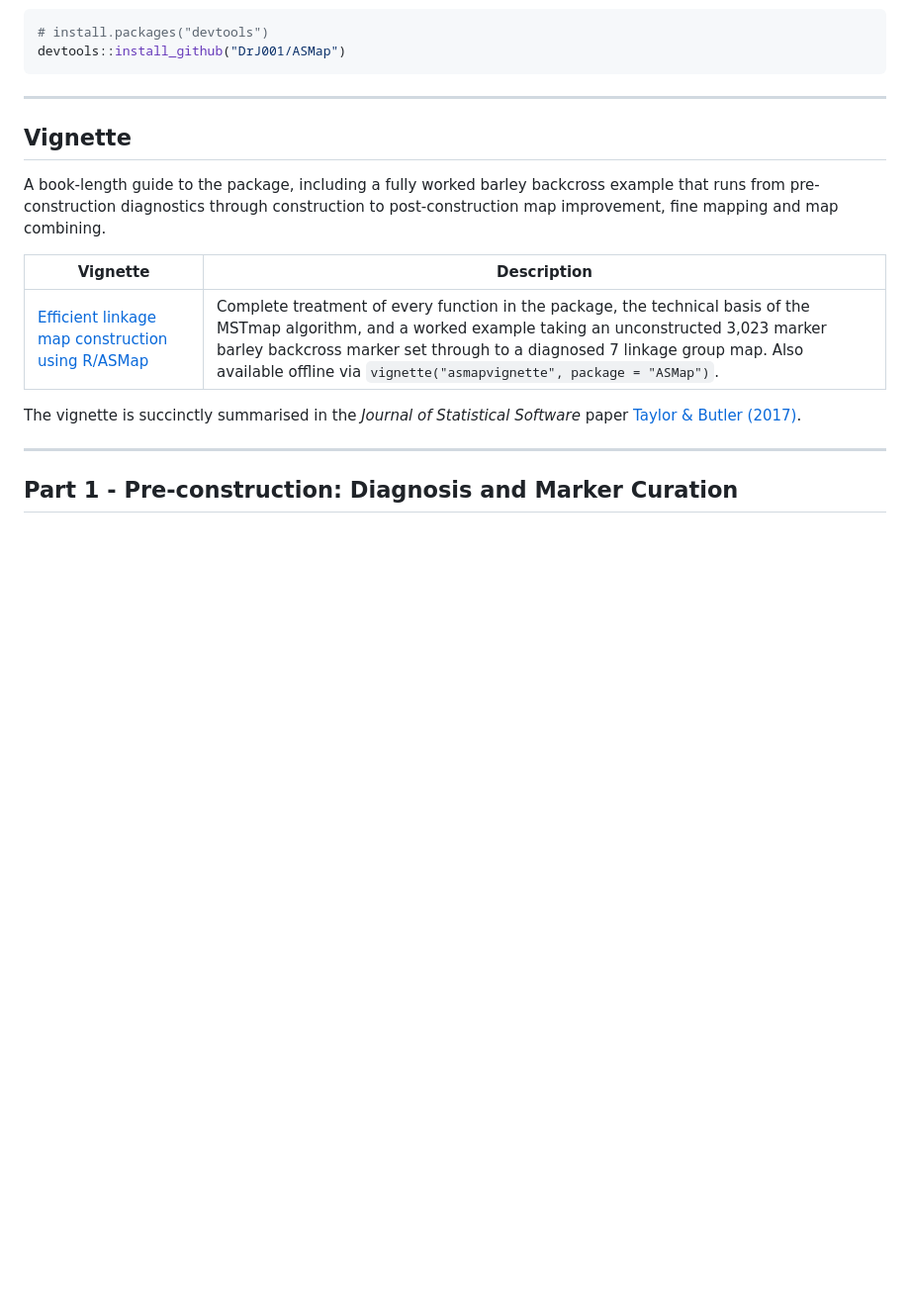
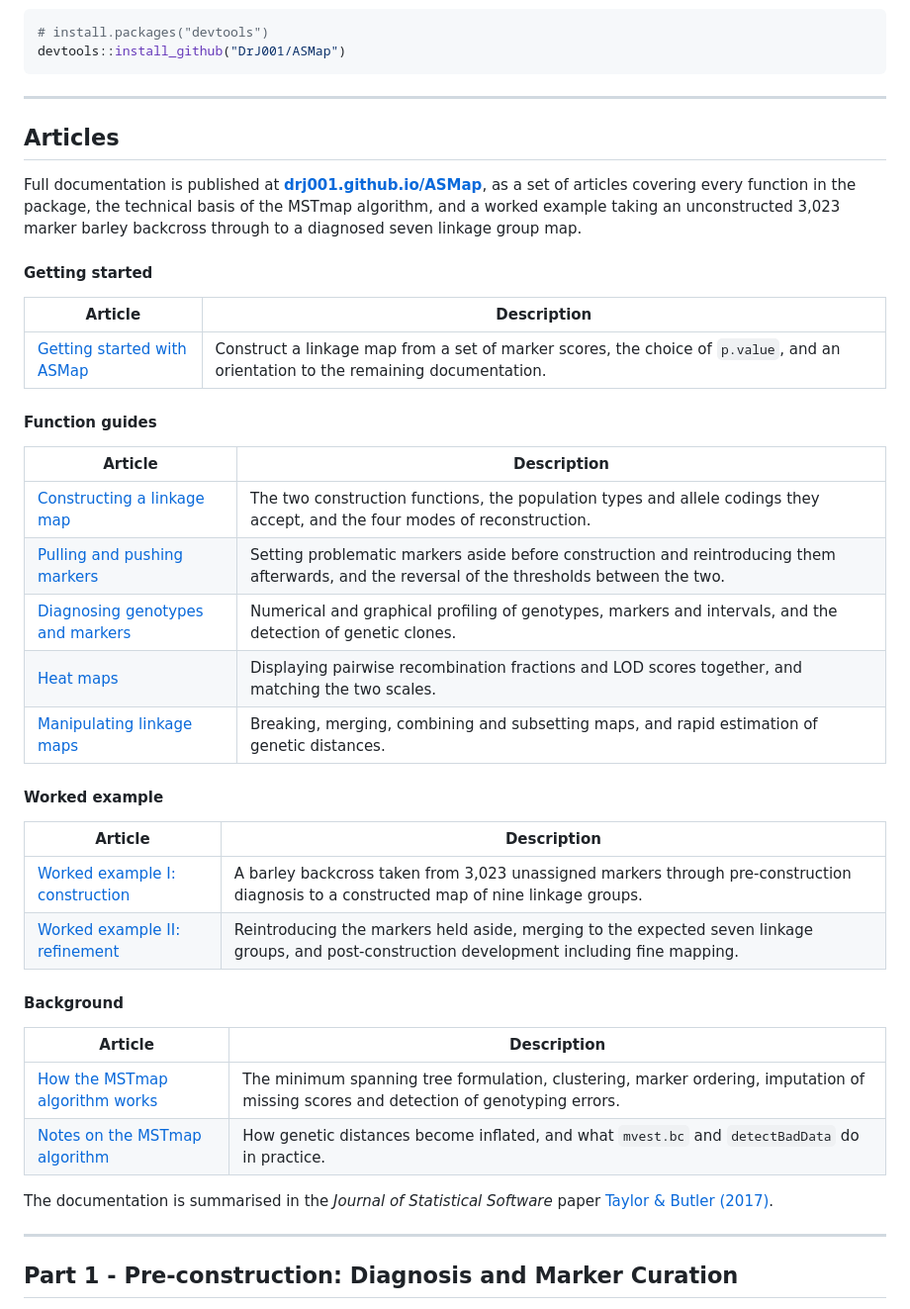
Before and after one commit to DrJ001/ASMap, a Markdown page: README.md, the part around the change. Shown at 99% size. Rendered like a GitHub page; blank space fills up the shorter version.

Commit message:
Link the online articles from the README
The README pointed at the single PDF vignette hosted on CRAN. That document has been superseded by the set of articles published on the package website, and it no longer reflects them: it refers to functions R/qtl has since renamed, and misstates the size of the marker set used in the worked example.

The articles are listed in the four groups the site itself uses, so that a reader arriving from GitHub can go directly to the one they need rather than to a single document of some nine hundred lines.

```diff
--- a/README.md
+++ b/README.md
@@ -94,17 +94,45 @@ devtools::install_github("DrJ001/ASMap")
 
 ---
 
-## Vignette
+## Articles
 
-A book-length guide to the package, including a fully worked barley backcross example
-that runs from pre-construction diagnostics through construction to post-construction
-map improvement, fine mapping and map combining.
+Full documentation is published at
+**[drj001.github.io/ASMap](https://drj001.github.io/ASMap/)**, as a set of
+articles covering every function in the package, the technical basis of the MSTmap
+algorithm, and a worked example taking an unconstructed 3,023 marker barley backcross
+through to a diagnosed seven linkage group map.
 
-| Vignette | Description |
+#### Getting started
+
+| Article | Description |
 |---|---|
-| [Efficient linkage map construction using R/ASMap](https://cran.r-project.org/web/packages/ASMap/vignettes/asmapvignette.pdf) | Complete treatment of every function in the package, the technical basis of the MSTmap algorithm, and a worked example taking an unconstructed 3,023 marker barley backcross marker set through to a diagnosed 7 linkage group map. Also available offline via `vignette("asmapvignette", package = "ASMap")`. |
+| [Getting started with ASMap](https://drj001.github.io/ASMap/articles/getting-started.html) | Construct a linkage map from a set of marker scores, the choice of `p.value`, and an orientation to the remaining documentation. |
 
-The vignette is succinctly summarised in the *Journal of Statistical Software* paper
+#### Function guides
+
+| Article | Description |
+|---|---|
+| [Constructing a linkage map](https://drj001.github.io/ASMap/articles/constructing-a-map.html) | The two construction functions, the population types and allele codings they accept, and the four modes of reconstruction. |
+| [Pulling and pushing markers](https://drj001.github.io/ASMap/articles/pulling-and-pushing.html) | Setting problematic markers aside before construction and reintroducing them afterwards, and the reversal of the thresholds between the two. |
+| [Diagnosing genotypes and markers](https://drj001.github.io/ASMap/articles/diagnostics.html) | Numerical and graphical profiling of genotypes, markers and intervals, and the detection of genetic clones. |
+| [Heat maps](https://drj001.github.io/ASMap/articles/heat-maps.html) | Displaying pairwise recombination fractions and LOD scores together, and matching the two scales. |
+| [Manipulating linkage maps](https://drj001.github.io/ASMap/articles/manipulating-maps.html) | Breaking, merging, combining and subsetting maps, and rapid estimation of genetic distances. |
+
+#### Worked example
+
+| Article | Description |
+|---|---|
+| [Worked example I: construction](https://drj001.github.io/ASMap/articles/worked-example-construction.html) | A barley backcross taken from 3,023 unassigned markers through pre-construction diagnosis to a constructed map of nine linkage groups. |
+| [Worked example II: refinement](https://drj001.github.io/ASMap/articles/worked-example-refinement.html) | Reintroducing the markers held aside, merging to the expected seven linkage groups, and post-construction development including fine mapping. |
+
+#### Background
+
+| Article | Description |
+|---|---|
+| [How the MSTmap algorithm works](https://drj001.github.io/ASMap/articles/mstmap-algorithm.html) | The minimum spanning tree formulation, clustering, marker ordering, imputation of missing scores and detection of genotyping errors. |
+| [Notes on the MSTmap algorithm](https://drj001.github.io/ASMap/articles/algorithm-notes.html) | How genetic distances become inflated, and what `mvest.bc` and `detectBadData` do in practice. |
+
+The documentation is summarised in the *Journal of Statistical Software* paper
 [Taylor & Butler (2017)](https://doi.org/10.18637/jss.v079.i06).
 
 ---
```
